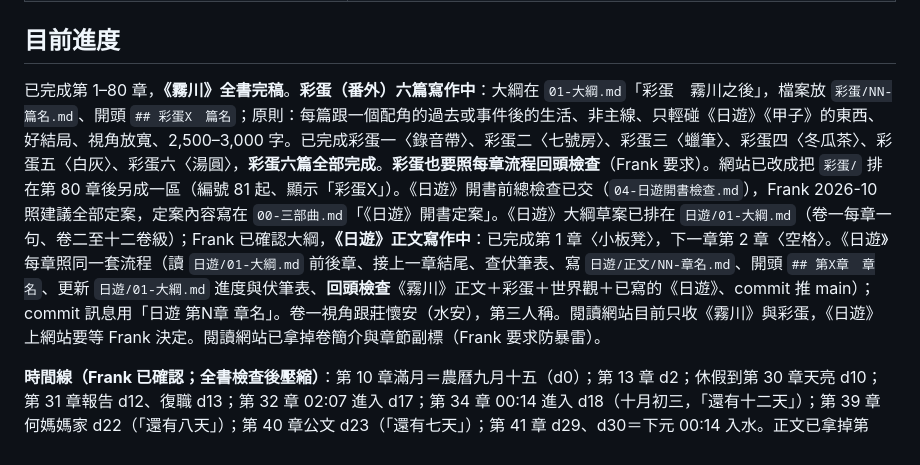
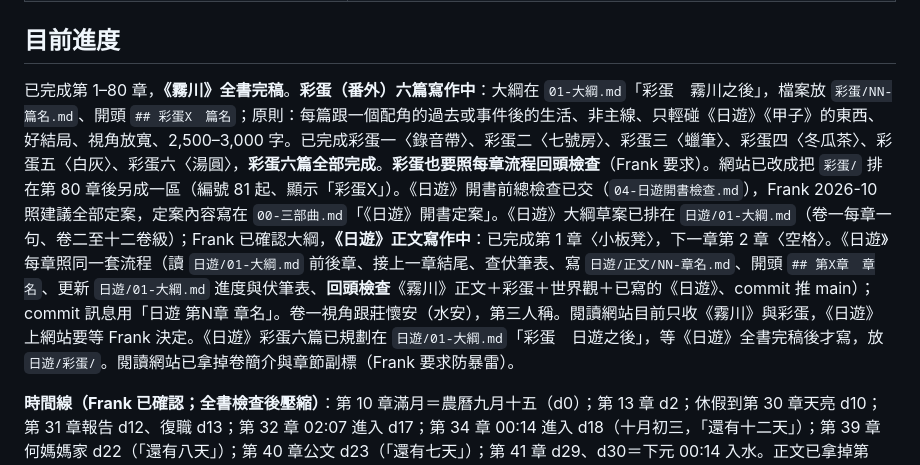
Before and after one commit to virus11456/ghost, a Markdown page: CLAUDE.md, the part around the change. Rendered like a GitHub page.

Commit message:
日遊 彩蛋規劃
Co-Authored-By: Claude Opus 5.5 <noreply@anthropic.com>
Claude-Session: https://claude.ai/code/session_01Hg3KEq89FsbEV4HQAuwt3b

```diff
--- a/CLAUDE.md
+++ b/CLAUDE.md
@@ -21,7 +21,7 @@
 
 ## 目前進度
 
-已完成第 1–80 章，**《霧川》全書完稿**。**彩蛋（番外）六篇寫作中**：大綱在 `01-大綱.md`「彩蛋　霧川之後」，檔案放 `彩蛋/NN-篇名.md`、開頭 `## 彩蛋X　篇名`；原則：每篇跟一個配角的過去或事件後的生活、非主線、只輕碰《日遊》《甲子》的東西、好結局、視角放寬、2,500–3,000 字。已完成彩蛋一〈錄音帶〉、彩蛋二〈七號房〉、彩蛋三〈蠟筆〉、彩蛋四〈冬瓜茶〉、彩蛋五〈白灰〉、彩蛋六〈湯圓〉，**彩蛋六篇全部完成**。**彩蛋也要照每章流程回頭檢查**（Frank 要求）。網站已改成把 `彩蛋/` 排在第 80 章後另成一區（編號 81 起、顯示「彩蛋X」）。《日遊》開書前總檢查已交（`04-日遊開書檢查.md`），Frank 2026-10 照建議全部定案，定案內容寫在 `00-三部曲.md`「《日遊》開書定案」。《日遊》大綱草案已排在 `日遊/01-大綱.md`（卷一每章一句、卷二至十二卷級）；Frank 已確認大綱，**《日遊》正文寫作中**：已完成第 1 章〈小板凳〉，下一章第 2 章〈空格〉。《日遊》每章照同一套流程（讀 `日遊/01-大綱.md` 前後章、接上一章結尾、查伏筆表、寫 `日遊/正文/NN-章名.md`、開頭 `## 第X章　章名`、更新 `日遊/01-大綱.md` 進度與伏筆表、**回頭檢查**《霧川》正文＋彩蛋＋世界觀＋已寫的《日遊》、commit 推 main）；commit 訊息用「日遊 第N章 章名」。卷一視角跟莊懷安（水安），第三人稱。閱讀網站目前只收《霧川》與彩蛋，《日遊》上網站要等 Frank 決定。閱讀網站已拿掉卷簡介與章節副標（Frank 要求防暴雷）。
+已完成第 1–80 章，**《霧川》全書完稿**。**彩蛋（番外）六篇寫作中**：大綱在 `01-大綱.md`「彩蛋　霧川之後」，檔案放 `彩蛋/NN-篇名.md`、開頭 `## 彩蛋X　篇名`；原則：每篇跟一個配角的過去或事件後的生活、非主線、只輕碰《日遊》《甲子》的東西、好結局、視角放寬、2,500–3,000 字。已完成彩蛋一〈錄音帶〉、彩蛋二〈七號房〉、彩蛋三〈蠟筆〉、彩蛋四〈冬瓜茶〉、彩蛋五〈白灰〉、彩蛋六〈湯圓〉，**彩蛋六篇全部完成**。**彩蛋也要照每章流程回頭檢查**（Frank 要求）。網站已改成把 `彩蛋/` 排在第 80 章後另成一區（編號 81 起、顯示「彩蛋X」）。《日遊》開書前總檢查已交（`04-日遊開書檢查.md`），Frank 2026-10 照建議全部定案，定案內容寫在 `00-三部曲.md`「《日遊》開書定案」。《日遊》大綱草案已排在 `日遊/01-大綱.md`（卷一每章一句、卷二至十二卷級）；Frank 已確認大綱，**《日遊》正文寫作中**：已完成第 1 章〈小板凳〉，下一章第 2 章〈空格〉。《日遊》每章照同一套流程（讀 `日遊/01-大綱.md` 前後章、接上一章結尾、查伏筆表、寫 `日遊/正文/NN-章名.md`、開頭 `## 第X章　章名`、更新 `日遊/01-大綱.md` 進度與伏筆表、**回頭檢查**《霧川》正文＋彩蛋＋世界觀＋已寫的《日遊》、commit 推 main）；commit 訊息用「日遊 第N章 章名」。卷一視角跟莊懷安（水安），第三人稱。閱讀網站目前只收《霧川》與彩蛋，《日遊》上網站要等 Frank 決定。《日遊》彩蛋六篇已規劃在 `日遊/01-大綱.md`「彩蛋　日遊之後」，等《日遊》全書完稿後才寫，放 `日遊/彩蛋/`。閱讀網站已拿掉卷簡介與章節副標（Frank 要求防暴雷）。
 
 **時間線（Frank 已確認；全書檢查後壓縮）**：第 10 章滿月＝農曆九月十五（d0）；第 13 章 d2；休假到第 30 章天亮 d10；第 31 章報告 d12、復職 d13；第 32 章 02:07 進入 d17；第 34 章 00:14 進入 d18（十月初三，「還有十二天」）；第 39 章何媽媽家 d22（「還有八天」）；第 40 章公文 d23（「還有七天」）；第 41 章 d29、d30＝下元 00:14 入水。正文已拿掉第 31–40 章的具體星期幾。三界對帳夜從冬至改為**臘月廿四送神日**（約 2027 年 2 月初、農曆年前；神明上天述職＝天庭考核巡夜司），第 75 章章名改〈送神〉。對照：下元（農曆十月十五，約國曆 11/24，當夜滿月）→背面十天、十月二十五（約 12/4）出來→第二個滿月＝農曆十一月十五（約 12/24，第 64 章）→送神日（第 75 章）。正文盡量用農曆與相對天數，不寫國曆日期；第 40 章「補償金農曆年前發放」與此相合。
 
```
Also changed, not shown: 日遊/01-大綱.md (+13 -0 lines).
